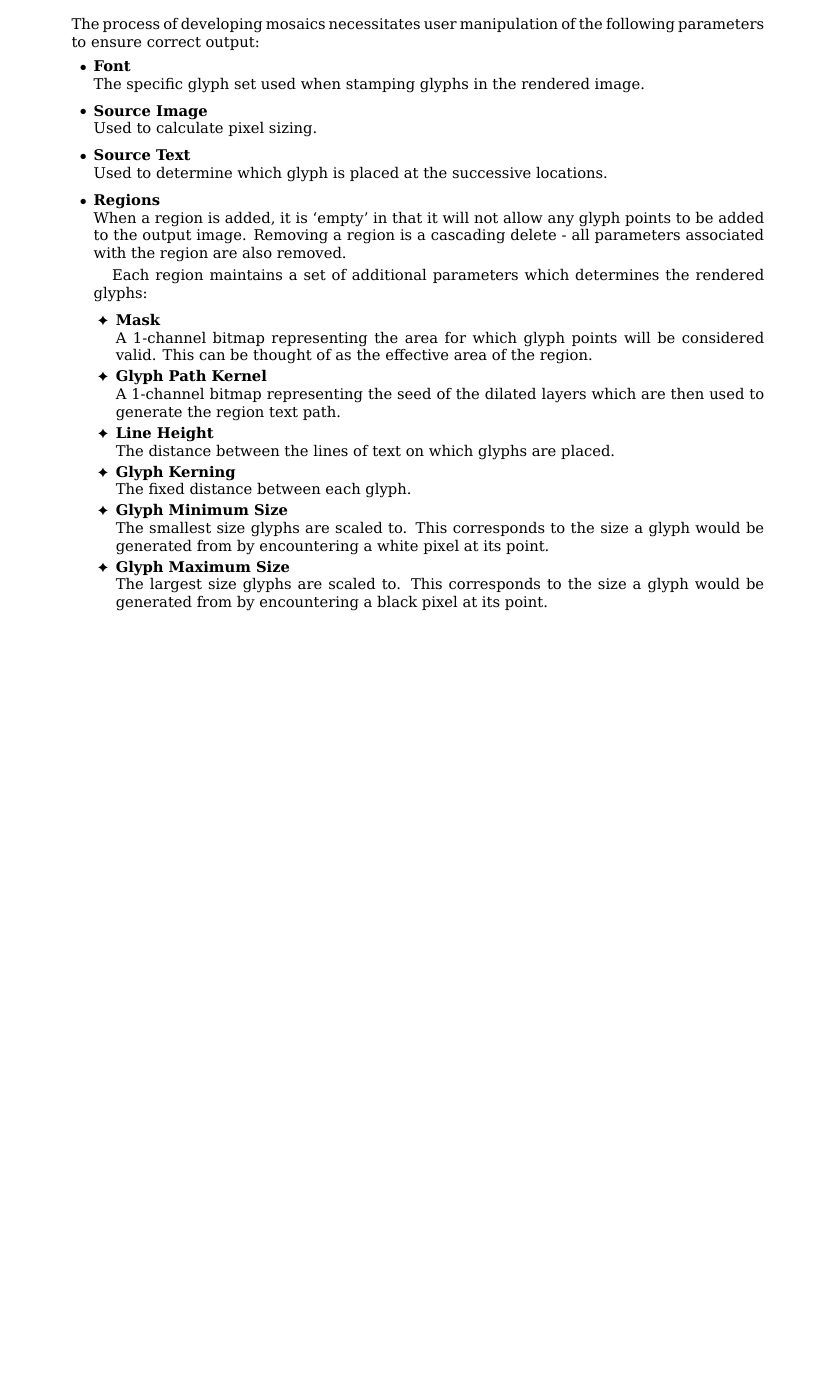
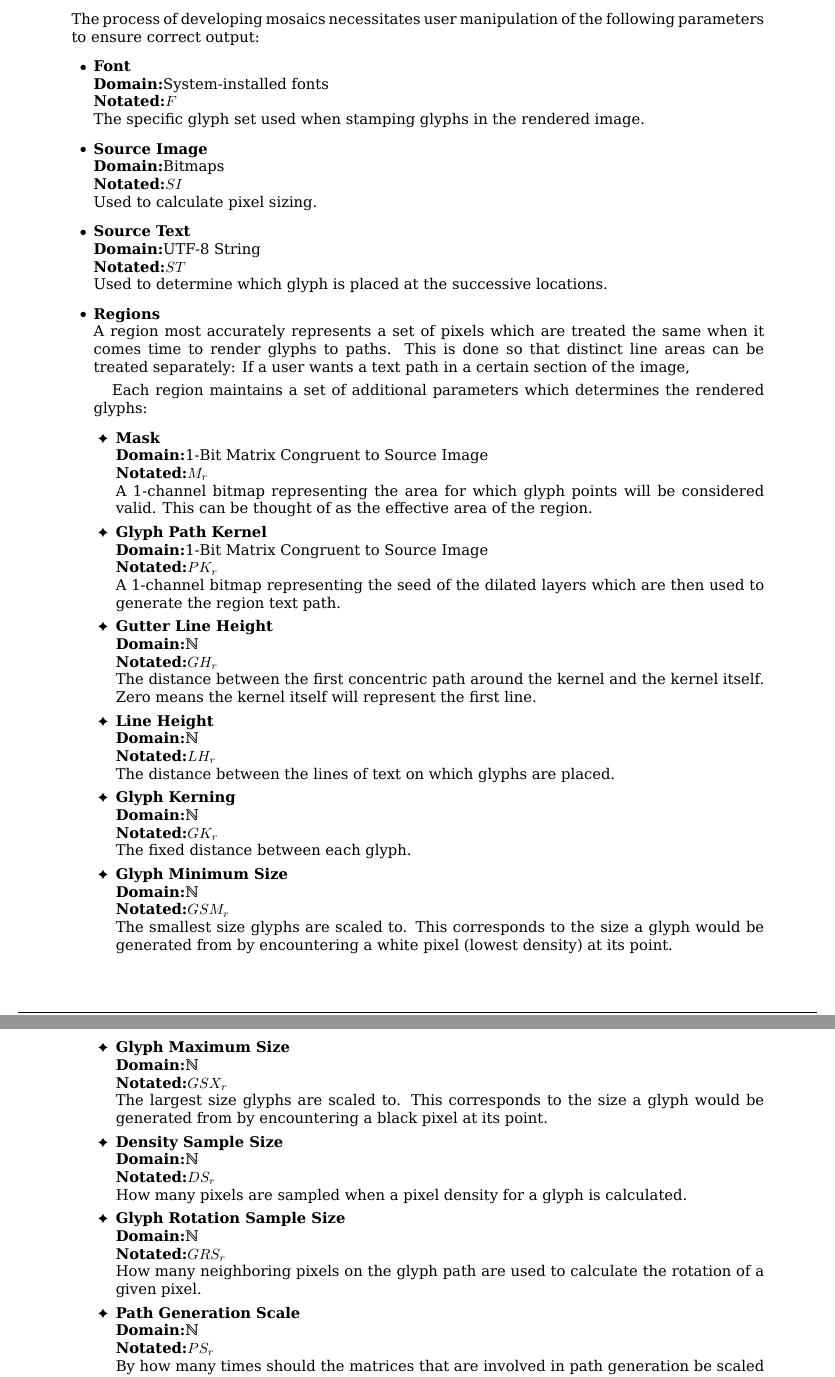
Before and after one commit to zwerdlds/GlyphMosaic, a LaTeX document (documentation/Specification/main.tex, which reads documentation/Specification/appendix/parameters.tex): part of page 11 of 13 before the commit and two parts of pages 11 and 12 of 14 after it, the two joined at a grey line, cut so that both start at the same text, the shorter picture padded with empty space. Compiled offline with XeLaTeX; a LaTeX package or settings file that is missing is left out.

Commit message:
docs: unified parameter style

```diff
--- a/documentation/Specification/appendix/parameters.tex
+++ b/documentation/Specification/appendix/parameters.tex
@@ -2,43 +26,97 @@
 \label{apx:userparams}
 The process of developing mosaics necessitates user manipulation of the following parameters to ensure correct output:
 \begin{itemize}
-  \pbodyitem{Font}{
-    \index{Font}
-    The specific glyph set used when stamping glyphs in the rendered image.
-  }
-  \pbodyitem{Source Image}{
-    Used to calculate pixel sizing.
-  }
-  \pbodyitem{Source Text}{
-    Used to determine which glyph is placed at the successive locations.
-  }
-  \pbodyitem{Regions}{
-    When a region is added, it is `empty' in that it will not allow any glyph points to be added to the output image.
-    Removing a region is a cascading delete - all parameters associated with the region are also removed.
+  \paritem
+  {Font}
+  {The specific glyph set used when stamping glyphs in the rendered image.  }
+  {System-installed fonts}
+  {\FontParSymbol}
+
+  \paritem
+  {Source Image}
+  {Used to calculate pixel sizing.}
+  {Bitmaps}
+  {\SrcImgParSymbol}
+
+  \paritem
+  {Source Text}
+  {Used to determine which glyph is placed at the successive locations.}
+  {UTF-8 String}
+  {\SrcTxtParSymbol}
+
+  \pbodyitem
+  {Regions}
+  {
+    A region most accurately represents a set of pixels which are treated the same when it comes time to render glyphs to paths.
+    This is done so that distinct line areas can be treated separately:  If a user wants a text path in a certain section of the image,
 
     Each region maintains a set of additional parameters which determines the rendered glyphs:
     \begin{itemize}
-      \pbodyitem{Mask}{
-        A 1-channel bitmap representing the area for which glyph points will be considered valid.
-        This can be thought of as the effective area of the region.
-      }
-      \pbodyitem{Glyph Path Kernel}{
-        A 1-channel bitmap representing the seed of the dilated layers which are then used to generate the region text path.
-      }
-      \pbodyitem{Line Height}{
-        The distance between the lines of text on which glyphs are placed.
-      }
-      \pbodyitem{Glyph Kerning}{
-        The fixed distance between each glyph.
-      }
-      \pbodyitem{Glyph Minimum Size}{
-        The smallest size glyphs are scaled to.
-        This corresponds to the size a glyph would be generated from by encountering a white pixel at its point.
-      }
-      \pbodyitem{Glyph Maximum Size}{
-        The largest size glyphs are scaled to.
+      \paritem
+      {Mask}
+      {A 1-channel bitmap representing the area for which glyph points will be considered valid.
+        This can be thought of as the effective area of the region.}
+      {1-Bit Matrix Congruent to Source Image}
+      {\RegMskParSymbol}
+      \paritem
+      {Glyph Path Kernel}
+      {A 1-channel bitmap representing the seed of the dilated layers which are then used to generate the region text path.}
+      {1-Bit Matrix Congruent to Source Image}
+      {\GlyphPathKernelParSymbol}
+
+      \paritem
+      {Gutter Line Height}
+      {The distance between the first concentric path around the kernel and the kernel itself.
+        Zero means the kernel itself will represent the first line.}
+      {ℕ}
+      {\GtrHtParSymbol}
+
+      \paritem
+      {Line Height}
+      {The distance between the lines of text on which glyphs are placed.}
+      {ℕ}
+      {\LnHtParSymbol}
+
+      \paritem
+      {Glyph Kerning}
+      {The fixed distance between each glyph.}
+      {ℕ}
+      {\GlyphKrnParSymbol}
+
+      \paritem
+      {Glyph Minimum Size}
+      {The smallest size glyphs are scaled to.
+        This corresponds to the size a glyph would be generated from by encountering a white pixel (lowest density) at its point.}
+      {ℕ}
+      {\GlyphSzMinParSymbol}
+
+      \paritem
+      {Glyph Maximum Size}
+      {The largest size glyphs are scaled to.
         This corresponds to the size a glyph would be generated from by encountering a black pixel at its point.
       }
+      {ℕ}
+      {\GlyphSzMaxParSymbol}
+
+      \paritem
+      {Density Sample Size}
+      {How many pixels are sampled when a pixel density for a glyph is calculated.}
+      {ℕ}
+      {\DnsSampleParSymbol}
+
+      \paritem
+      {Glyph Rotation Sample Size}
+      {How many neighboring pixels on the glyph path are used to calculate the rotation of a given pixel.}
+      {ℕ}
+      {\GlyphRotParSymbol}
+
+      \paritem
+      {Path Generation Scale}
+      {By how many times should the matrices that are involved in path generation be scaled up in order to generate text paths.
+        Gives higher precision, and therefore resolution, in the resulting path.}
+      {ℕ}
+      {\PathGenSclParSymbol}
+
     \end{itemize}
   }
 \end{itemize}
```
Also changed, not shown: documentation/Specification/appendix/parameters.tex (26 more changed lines).
